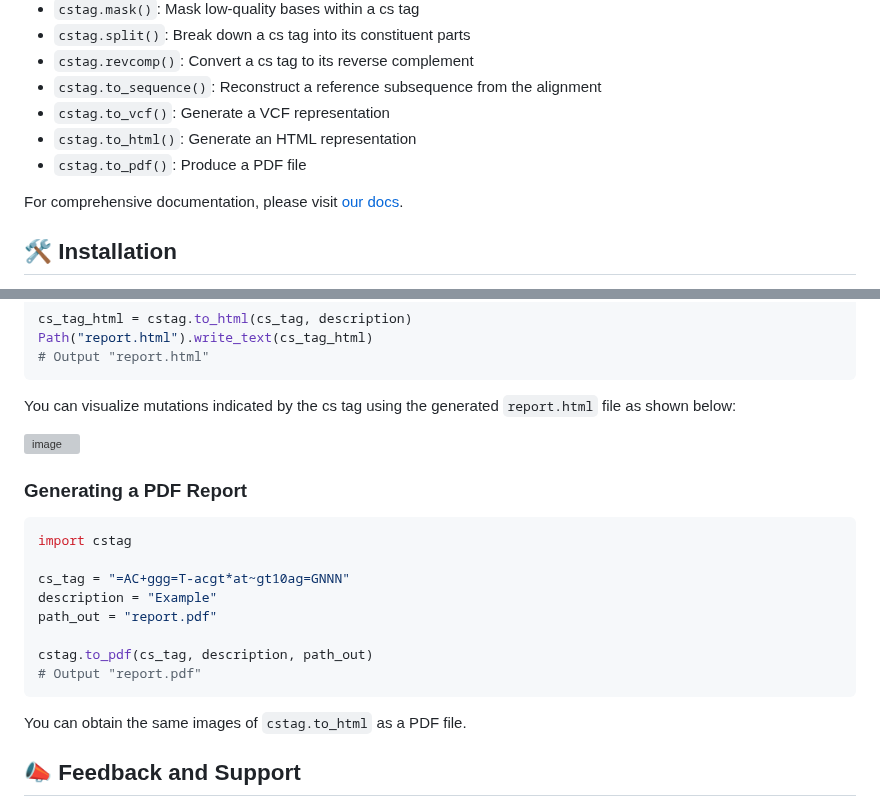
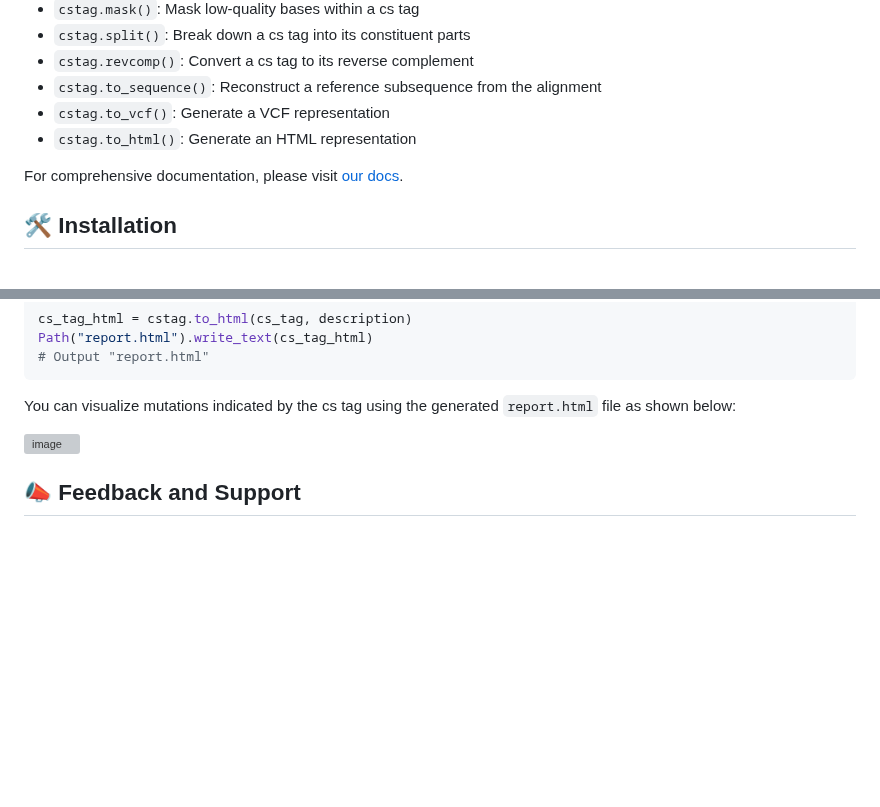
Before and after one commit to akikuno/cstag, a Markdown page: README.md, 2 parts joined by grey strips. Drawn GitHub-style; blank space fills up the shorter version; grey boxes are pictures that could not be loaded.

Commit message:
Remove `to_pdf` because the dependencies of `weasyprint` are complex, and installation fails on macOS. I would like to leave the saving of HTML to PDF to the browser's functionality.

````diff
--- a/README.md
+++ b/README.md
@@ -25,7 +25,6 @@
 - `cstag.to_sequence()`: Reconstruct a reference subsequence from the alignment
 - `cstag.to_vcf()`: Generate a VCF representation
 - `cstag.to_html()`: Generate an HTML representation
-- `cstag.to_pdf()`: Produce a PDF file
 
 For comprehensive documentation, please visit [our docs](https://akikuno.github.io/cstag/cstag/).
 
@@ -193,22 +192,6 @@ You can visualize mutations indicated by the cs tag using the generated `report.
 <img width="511" alt="image" src="https://user-images.githubusercontent.com/15861316/265405607-a3cc1b76-f6a2-441d-b282-6f2dc06fc03d.png">
 
 
-### Generating a PDF Report
-
-```python
-import cstag
-
-cs_tag = "=AC+ggg=T-acgt*at~gt10ag=GNNN"
-description = "Example"
-path_out = "report.pdf"
-
-cstag.to_pdf(cs_tag, description, path_out)
-# Output "report.pdf"
-```
-
-You can obtain the same images of `cstag.to_html` as a PDF file.
-
-
 ## 📣 Feedback and Support
 
 For questions, bug reports, or other forms of feedback, we'd love to hear from you!
````
